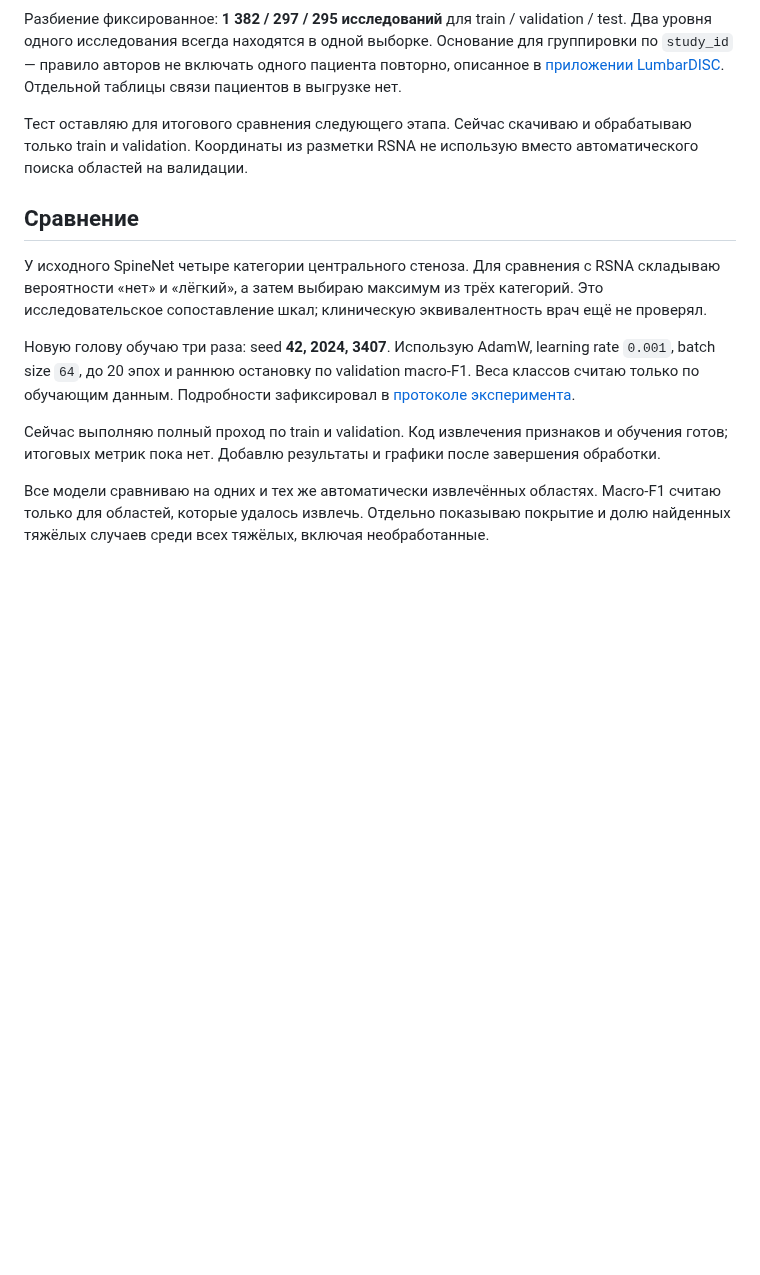
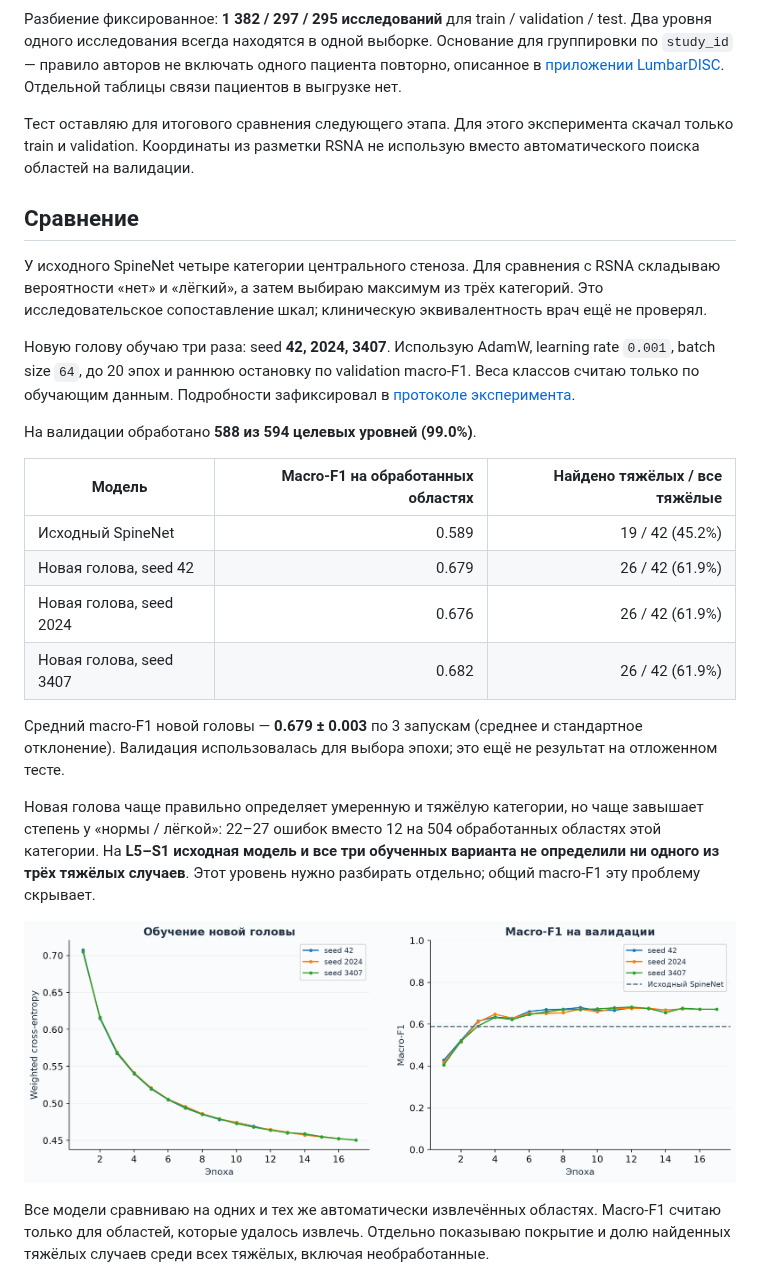
Before and after one commit to Ja1rman/ai-spine-med, a Markdown page: README.md, the part around one of its changes. Drawn GitHub-style; pictures changed too: docs/images/training.png (added); blank space fills up the shorter version.

```diff
--- a/README.md
+++ b/README.md
@@ -29,7 +29,7 @@ flowchart TB
 
 Разбиение фиксированное: **1 382 / 297 / 295 исследований** для train / validation / test. Два уровня одного исследования всегда находятся в одной выборке. Основание для группировки по `study_id` — правило авторов не включать одного пациента повторно, описанное в [приложении LumbarDISC](https://pubs.rsna.org/doi/suppl/10.1148/ryai.250480/suppl_file/ryai250480suppa1.pdf). Отдельной таблицы связи пациентов в выгрузке нет.
 
-Тест оставляю для итогового сравнения следующего этапа. Сейчас скачиваю и обрабатываю только train и validation. Координаты из разметки RSNA не использую вместо автоматического поиска областей на валидации.
+Тест оставляю для итогового сравнения следующего этапа. Для этого эксперимента скачал только train и validation. Координаты из разметки RSNA не использую вместо автоматического поиска областей на валидации.
 
 ## Сравнение
 
@@ -38,7 +38,20 @@ flowchart TB
 Новую голову обучаю три раза: seed **42, 2024, 3407**. Использую AdamW, learning rate `0.001`, batch size `64`, до 20 эпох и раннюю остановку по validation macro-F1. Веса классов считаю только по обучающим данным. Подробности зафиксировал в [протоколе эксперимента](docs/experiment.md).
 
 <!-- RESULTS_START -->
-Сейчас выполняю полный проход по train и validation. Код извлечения признаков и обучения готов; итоговых метрик пока нет. Добавлю результаты и графики после завершения обработки.
+На валидации обработано **588 из 594 целевых уровней (99.0%)**.
+
+| Модель | Macro-F1 на обработанных областях | Найдено тяжёлых / все тяжёлые |
+| --- | ---: | ---: |
+| Исходный SpineNet | 0.589 | 19 / 42 (45.2%) |
+| Новая голова, seed 42 | 0.679 | 26 / 42 (61.9%) |
+| Новая голова, seed 2024 | 0.676 | 26 / 42 (61.9%) |
+| Новая голова, seed 3407 | 0.682 | 26 / 42 (61.9%) |
+
+Средний macro-F1 новой головы — **0.679 ± 0.003** по 3 запускам (среднее и стандартное отклонение). Валидация использовалась для выбора эпохи; это ещё не результат на отложенном тесте.
 <!-- RESULTS_END -->
 
+Новая голова чаще правильно определяет умеренную и тяжёлую категории, но чаще завышает степень у «нормы / лёгкой»: 22–27 ошибок вместо 12 на 504 обработанных областях этой категории. На **L5–S1 исходная модель и все три обученных варианта не определили ни одного из трёх тяжёлых случаев**. Этот уровень нужно разбирать отдельно; общий macro-F1 эту проблему скрывает.
+
+![Кривые обучения и качество на валидации](docs/images/training.png)
+
 Все модели сравниваю на одних и тех же автоматически извлечённых областях. Macro-F1 считаю только для областей, которые удалось извлечь. Отдельно показываю покрытие и долю найденных тяжёлых случаев среди всех тяжёлых, включая необработанные.
```
Also changed, not shown: other parts of README.md (+5 -1 lines), docs/experiment.md (+13 -1 lines), docs/images/comparison.png (added), docs/images/confusion.png (added), 2 other files.
